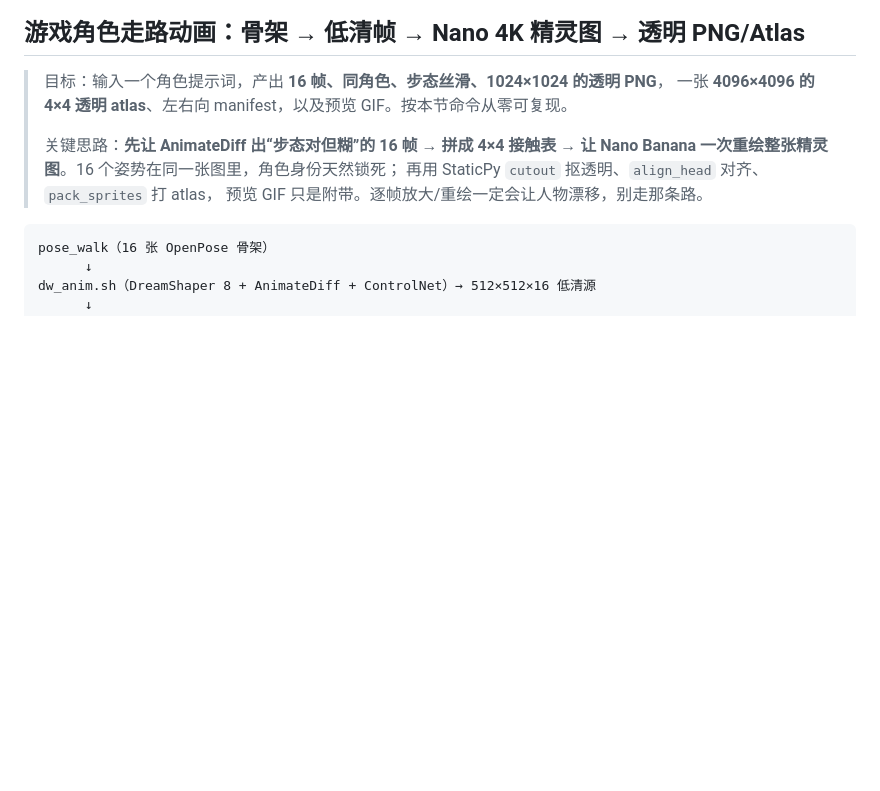
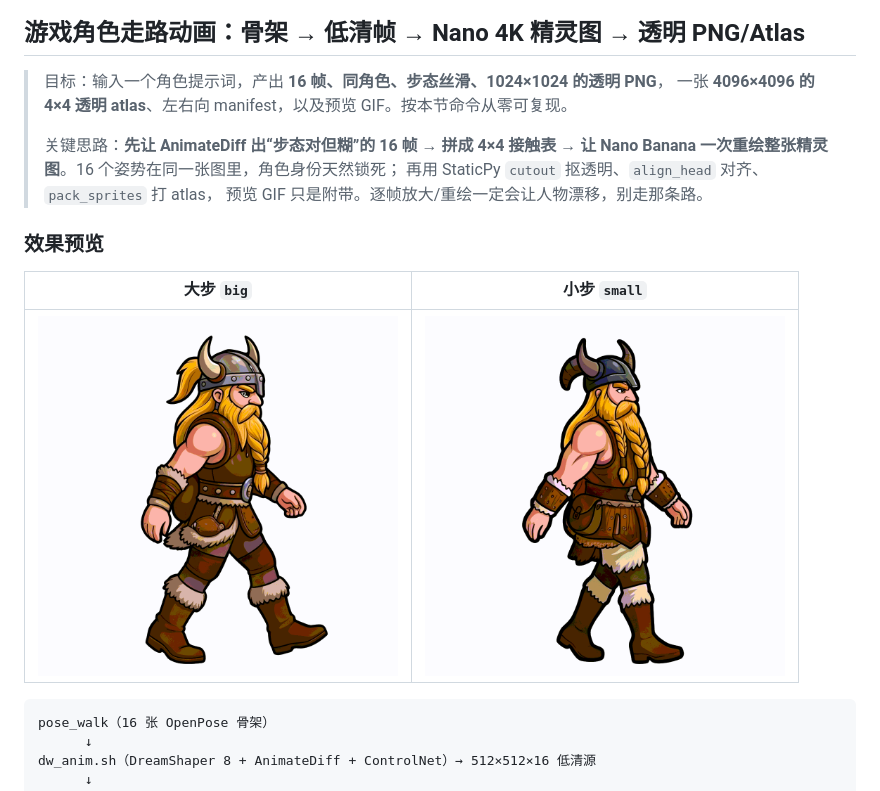
Before and after one commit to quqiufeng/iso_flutter, a Markdown page: README.md, the part around the change. GitHub-like rendering; pictures changed too: viking_walk_big_staticpy.gif (added), viking_walk_small_staticpy.gif (added); blank space fills up the shorter version.

Commit message:
docs: README 展示 big/small 走路 GIF

````diff
--- a/README.md
+++ b/README.md
@@ -190,6 +190,12 @@ bin/iso.sh anim   <图名> [--frames 120] [--motion] [--ss 2] [--out DIR]
 > 让 Nano Banana 一次重绘整张精灵图**。16 个姿势在同一张图里，角色身份天然锁死；
 > 再用 StaticPy `cutout` 抠透明、`align_head` 对齐、`pack_sprites` 打 atlas，
 > 预览 GIF 只是附带。逐帧放大/重绘一定会让人物漂移，别走那条路。
+
+### 效果预览
+
+| 大步 `big` | 小步 `small` |
+|:---:|:---:|
+| <img src="viking_walk_big_staticpy.gif" width="360" alt="viking walk big"> | <img src="viking_walk_small_staticpy.gif" width="360" alt="viking walk small"> |
 
 ```
 pose_walk（16 张 OpenPose 骨架）
````
Also changed, not shown: 1 other file.
